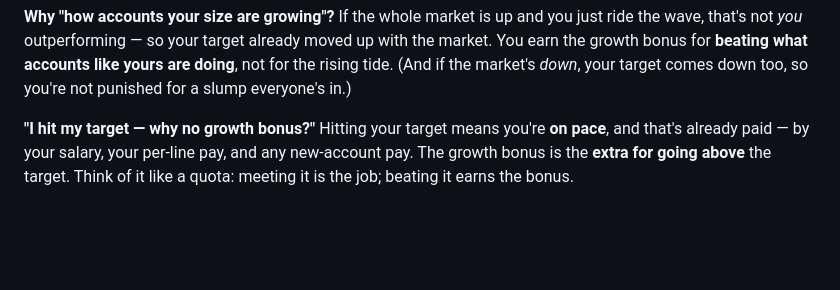
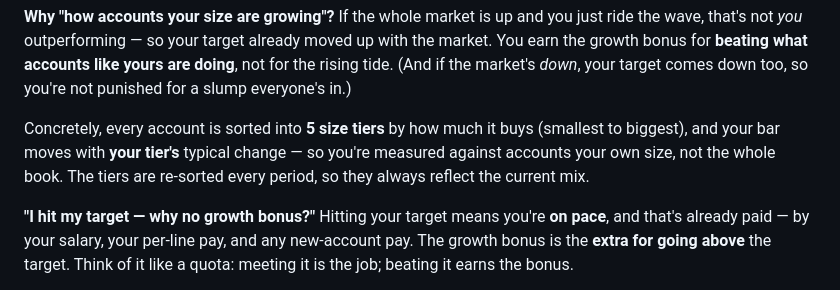
Before and after one commit to JaxonFan/wandt_sales_evaluation, a Markdown page: wandt_bonus_explainer.md, the part around the change. Drawn GitHub-style; blank space fills up the shorter version.

```diff
--- a/wandt_bonus_explainer.md
+++ b/wandt_bonus_explainer.md
@@ -31,6 +31,10 @@ get well-paid for the climb, and once it settles, that new size becomes its norm
 not *you* outperforming — so your target already moved up with the market. You earn the growth bonus for
 **beating what accounts like yours are doing**, not for the rising tide. (And if the market's *down*, your
 target comes down too, so you're not punished for a slump everyone's in.)
+
+Concretely, every account is sorted into **5 size tiers** by how much it buys (smallest to biggest), and your
+bar moves with **your tier's** typical change — so you're measured against accounts your own size, not the whole
+book. The tiers are re-sorted every period, so they always reflect the current mix.
 
 **"I hit my target — why no growth bonus?"** Hitting your target means you're **on pace**, and that's
 already paid — by your salary, your per-line pay, and any new-account pay. The growth bonus is the **extra
```
Also changed, not shown: app/guides/explainer_en.md (+4 -0 lines), app/guides/explainer_zh.md (+3 -0 lines).
